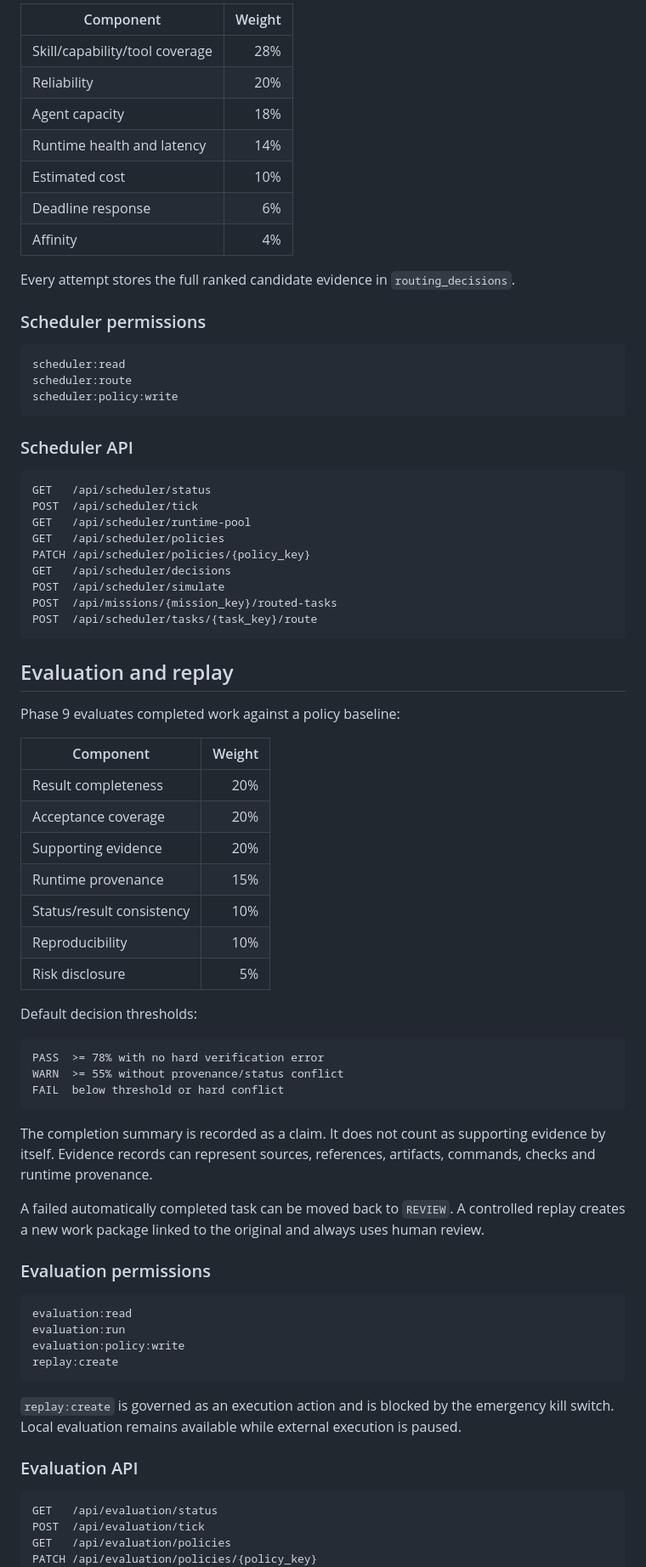
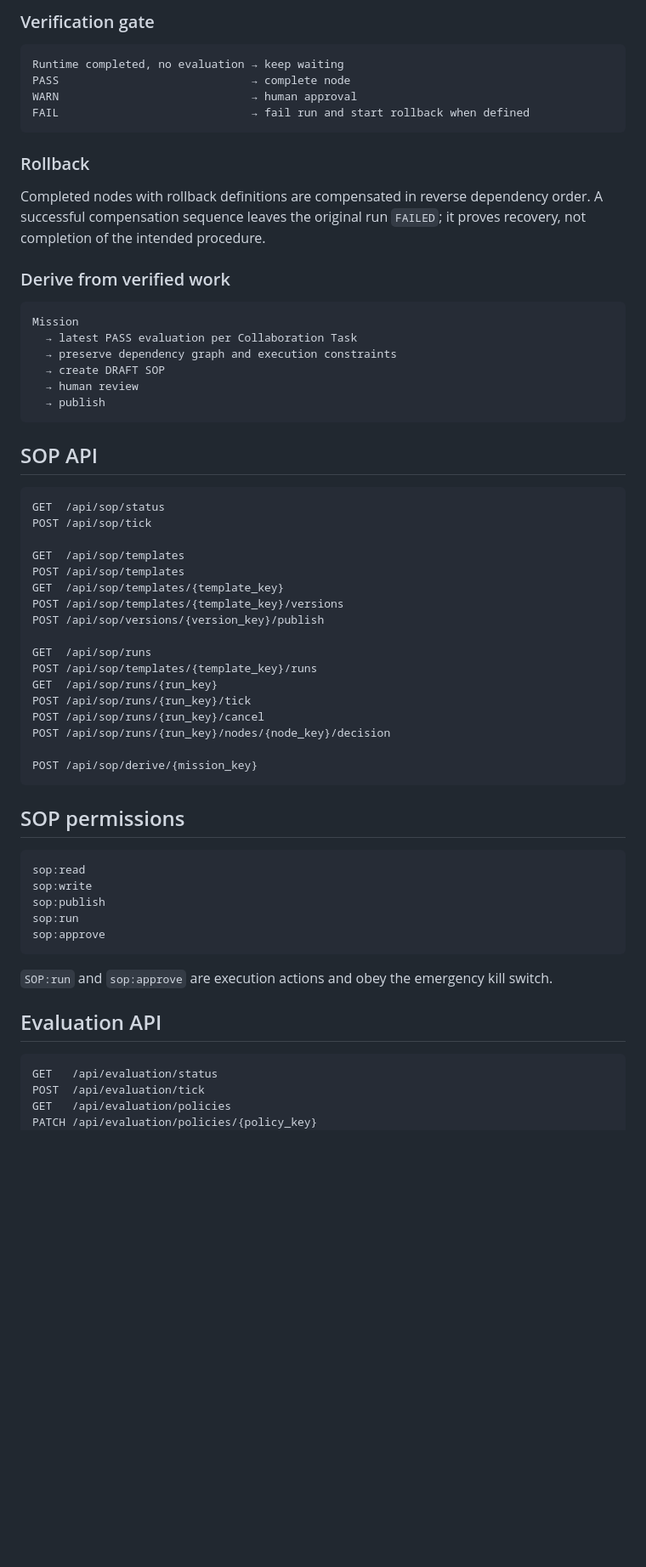
Before and after one commit to paddman/Beezaoffice, a Markdown page: README.md, the part around one of its changes. Shown at 85% size. Drawn GitHub-style; blank space fills up the shorter version.

Commit message:
docs: describe Phase 10 SOP builder and governed workflow execution

````diff
--- a/README.md
+++ b/README.md
@@ -206,76 +216,63 @@ The balanced policy applies hard eligibility checks and then scores candidates w
 
-| Component | Weight |
-|---|---:|
-| Skill/capability/tool coverage | 28% |
-| Reliability | 20% |
-| Agent capacity | 18% |
-| Runtime health and latency | 14% |
-| Estimated cost | 10% |
-| Deadline response | 6% |
-| Affinity | 4% |
-
-Every attempt stores the full ranked candidate evidence in `routing_decisions`.
-
-### Scheduler permissions
+### Verification gate
 
 ```text
-scheduler:read
-scheduler:route
-scheduler:policy:write
+Runtime completed, no evaluation → keep waiting
+PASS                             → complete node
+WARN                             → human approval
+FAIL                             → fail run and start rollback when defined
 ```
 
-### Scheduler API
+### Rollback
+
+Completed nodes with rollback definitions are compensated in reverse dependency order. A successful compensation sequence leaves the original run `FAILED`; it proves recovery, not completion of the intended procedure.
+
+### Derive from verified work
 
 ```text
-GET   /api/scheduler/status
-POST  /api/scheduler/tick
-GET   /api/scheduler/runtime-pool
-GET   /api/scheduler/policies
-PATCH /api/scheduler/policies/{policy_key}
-GET   /api/scheduler/decisions
-POST  /api/scheduler/simulate
-POST  /api/missions/{mission_key}/routed-tasks
-POST  /api/scheduler/tasks/{task_key}/route
+Mission
+  → latest PASS evaluation per Collaboration Task
+  → preserve dependency graph and execution constraints
+  → create DRAFT SOP
+  → human review
+  → publish
 ```
 
-## Evaluation and replay
-
-Phase 9 evaluates completed work against a policy baseline:
-
-| Component | Weight |
-|---|---:|
-| Result completeness | 20% |
-| Acceptance coverage | 20% |
-| Supporting evidence | 20% |
-| Runtime provenance | 15% |
-| Status/result consistency | 10% |
-| Reproducibility | 10% |
-| Risk disclosure | 5% |
-
-Default decision thresholds:
+## SOP API
 
 ```text
-PASS  >= 78% with no hard verification error
-WARN  >= 55% without provenance/status conflict
-FAIL  below threshold or hard conflict
+GET  /api/sop/status
+POST /api/sop/tick
+
+GET  /api/sop/templates
+POST /api/sop/templates
+GET  /api/sop/templates/{template_key}
+POST /api/sop/templates/{template_key}/versions
+POST /api/sop/versions/{version_key}/publish
+
+GET  /api/sop/runs
+POST /api/sop/templates/{template_key}/runs
+GET  /api/sop/runs/{run_key}
+POST /api/sop/runs/{run_key}/tick
+POST /api/sop/runs/{run_key}/cancel
+POST /api/sop/runs/{run_key}/nodes/{node_key}/decision
+
+POST /api/sop/derive/{mission_key}
 ```
 
-The completion summary is recorded as a claim. It does not count as supporting evidence by itself. Evidence records can represent sources, references, artifacts, commands, checks and runtime provenance.
-
-A failed automatically completed task can be moved back to `REVIEW`. A controlled replay creates a new work package linked to the original and always uses human review.
-
-### Evaluation permissions
+## SOP permissions
 
 ```text
-evaluation:read
-evaluation:run
-evaluation:policy:write
-replay:create
+sop:read
+sop:write
+sop:publish
+sop:run
+sop:approve
 ```
 
-`replay:create` is governed as an execution action and is blocked by the emergency kill switch. Local evaluation remains available while external execution is paused.
+`SOP:run` and `sop:approve` are execution actions and obey the emergency kill switch.
 
-### Evaluation API
+## Evaluation API
 
 ```text
 GET   /api/evaluation/status
````
Also changed, not shown: other parts of README.md (+112 -110 lines).
